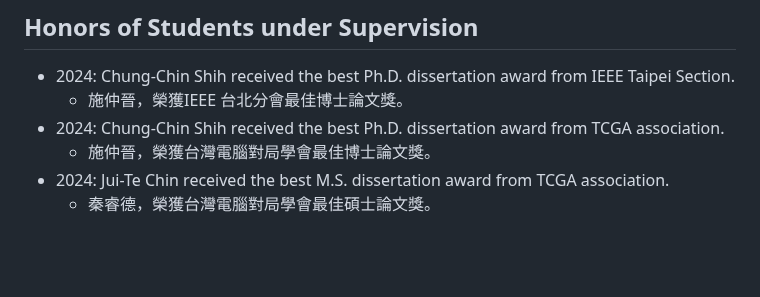
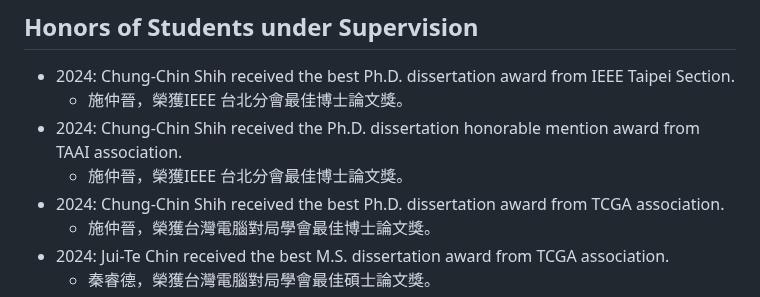
Before and after one commit to icwu307/icwu307.github.io, a Markdown page: honors.md, the part around the change. Rendered like a GitHub page; blank space fills up the shorter version.

```diff
--- a/honors.md
+++ b/honors.md
@@ -242,6 +242,8 @@ Jin-Bo Huang (7th))
 
 - 2024: Chung-Chin Shih received the best Ph.D. dissertation award from IEEE Taipei Section.
   - 施仲晉，榮獲IEEE 台北分會最佳博士論文獎。
+- 2024: Chung-Chin Shih received the Ph.D. dissertation honorable mention award from TAAI association.
+  - 施仲晉，榮獲IEEE 台北分會最佳博士論文獎。
 - 2024: Chung-Chin Shih received the best Ph.D. dissertation award from TCGA association.
   - 施仲晉，榮獲台灣電腦對局學會最佳博士論文獎。
 - 2024: Jui-Te Chin received the best M.S. dissertation award from TCGA association.
```
Also changed, not shown: publications.md (+4 -2 lines).
